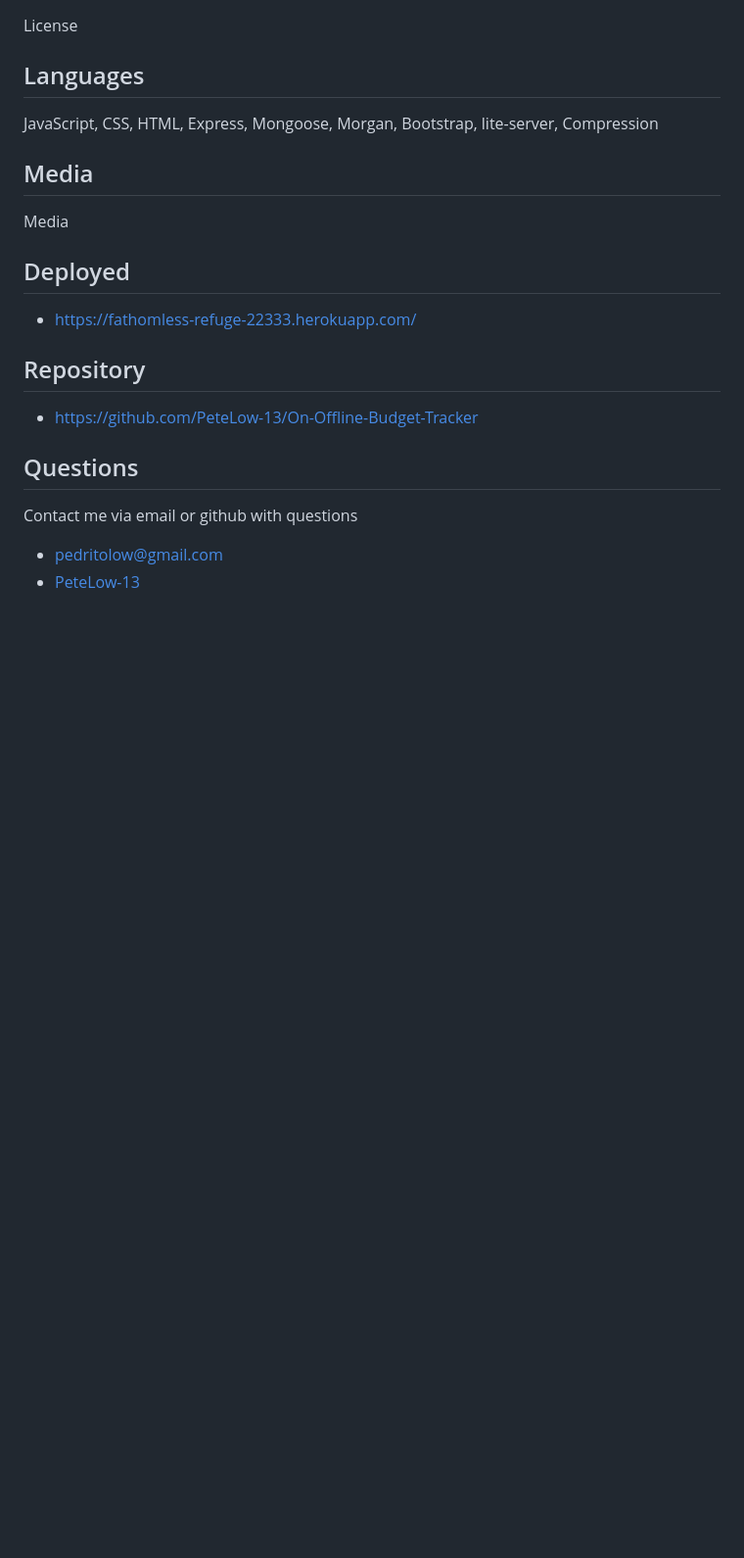
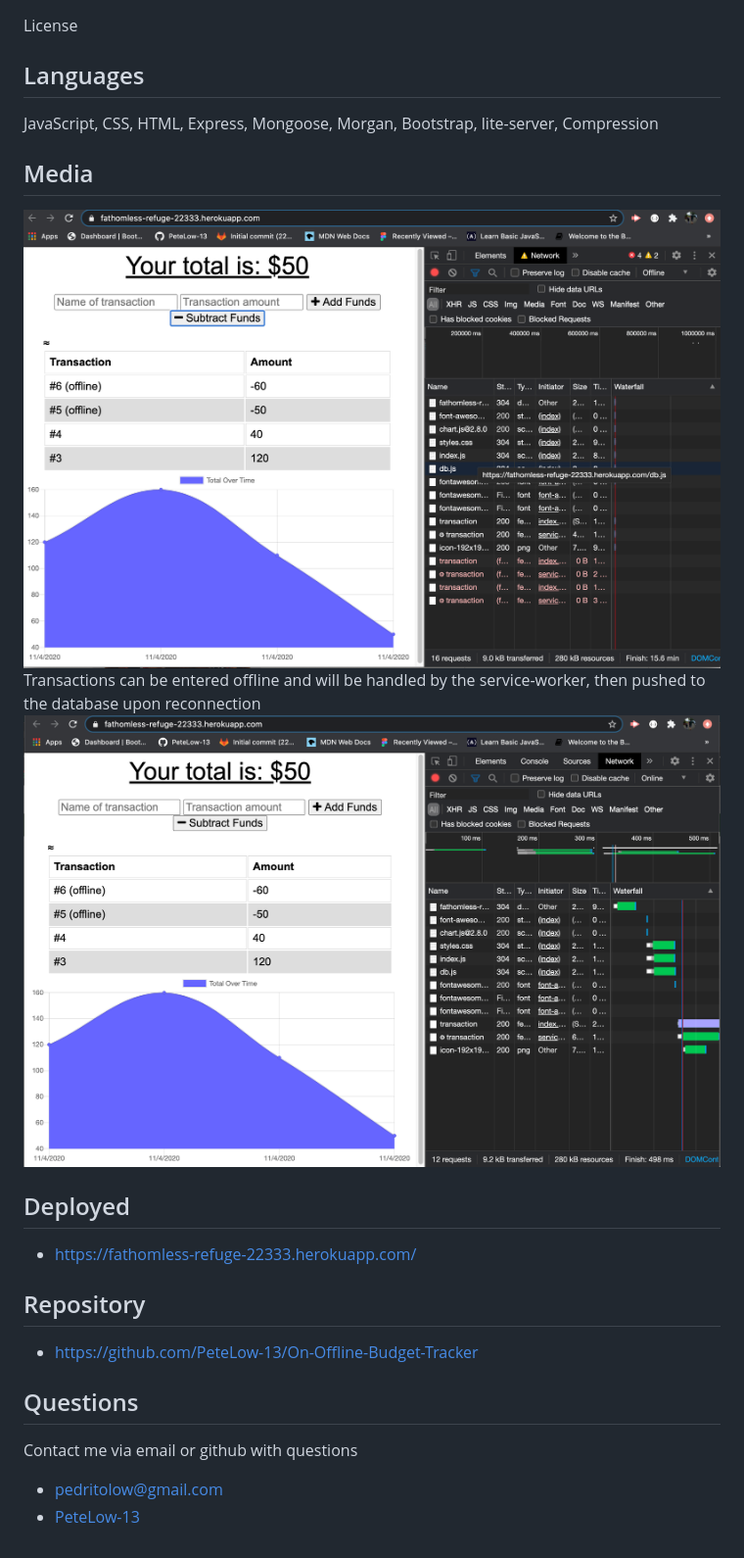
Before and after one commit to PeteLow-13/On-Offline-Budget-Tracker, a Markdown page: README.md, the part around the change printed below. Shown: that part at 98% size. GitHub-like rendering; pictures changed too: public/assets/budget2.png (added), public/assets/budget3.png (added); blank space fills up the shorter version.

Commit message:
added images to readme

```diff
--- a/README.md
+++ b/README.md
@@ -26,8 +27,9 @@ License
 
 JavaScript, CSS, HTML, Express, Mongoose, Morgan, Bootstrap, lite-server, Compression
 ## Media
-
-Media
+![](public/assets/budget3.png)
+Transactions can be entered offline and will be handled by the service-worker, then pushed to the database upon reconnection
+![](public/assets/budget2.png)
 ## Deployed
 
 - https://fathomless-refuge-22333.herokuapp.com/
```
Also changed, not shown: other parts of README.md (+1 -0 lines), public/assets/budget1.png (added).
